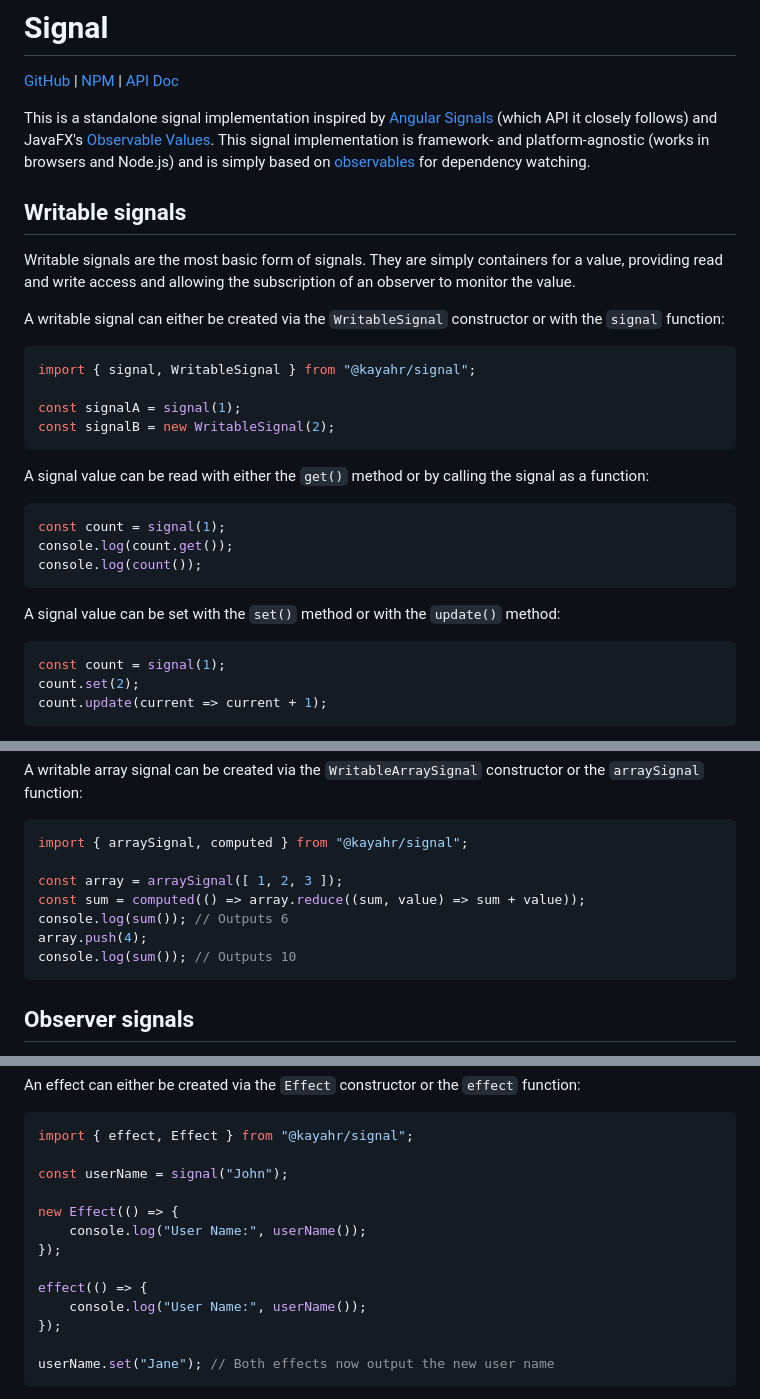
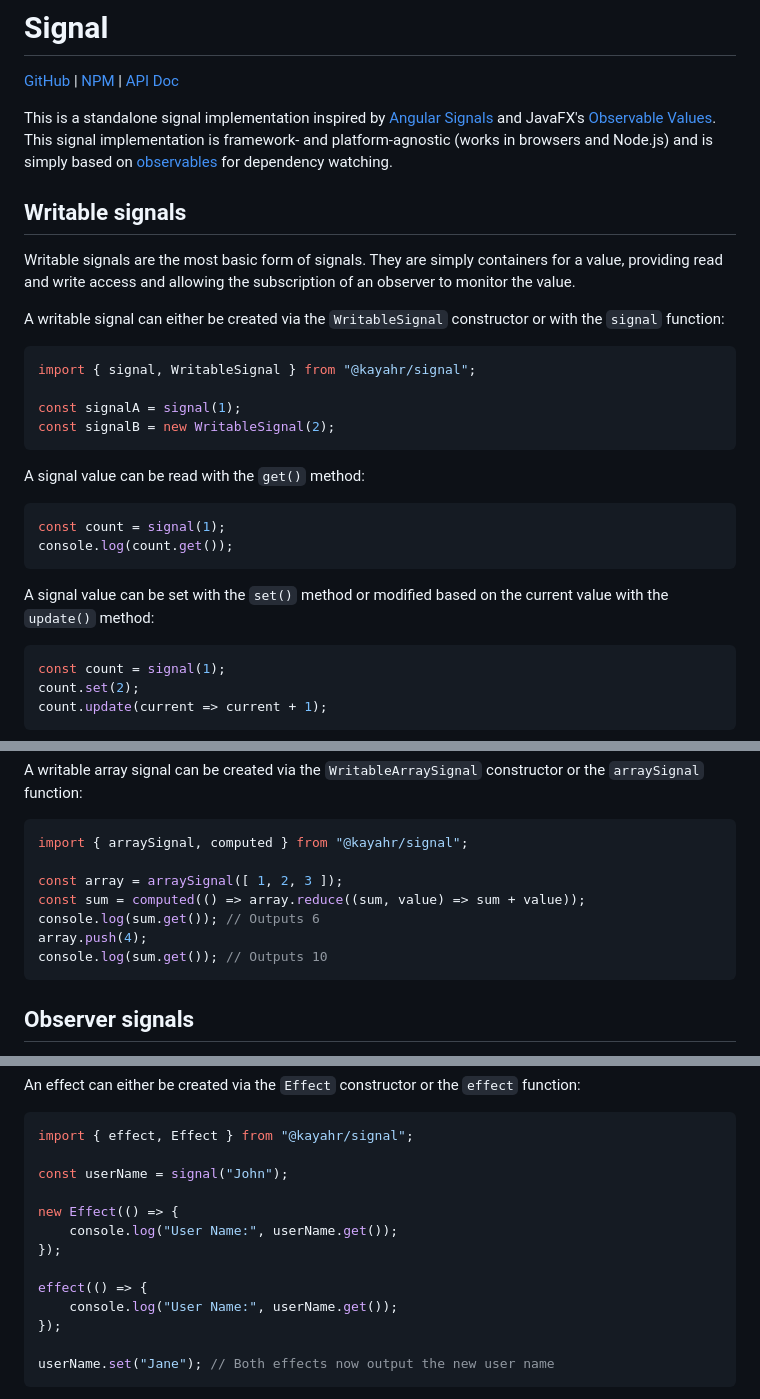
Before and after one commit to kayahr/signal, a Markdown page: README.md, 3 parts joined by grey strips. GitHub-like rendering.

````diff
--- a/README.md
+++ b/README.md
@@ -2,7 +2,7 @@
 
 [GitHub] | [NPM] | [API Doc]
 
-This is a standalone signal implementation inspired by [Angular Signals] (which API it closely follows) and JavaFX's [Observable Values]. This signal implementation is framework- and platform-agnostic (works in browsers and Node.js) and is simply based on [observables] for dependency watching.
+This is a standalone signal implementation inspired by [Angular Signals] and JavaFX's [Observable Values]. This signal implementation is framework- and platform-agnostic (works in browsers and Node.js) and is simply based on [observables] for dependency watching.
 
 
 ## Writable signals
@@ -18,15 +18,14 @@ const signalA = signal(1);
 const signalB = new WritableSignal(2);
 ```
 
-A signal value can be read with either the `get()` method or by calling the signal as a function:
+A signal value can be read with the `get()` method:
 
 ```typescript
 const count = signal(1);
 console.log(count.get());
-console.log(count());
 ```
 
-A signal value can be set with the `set()` method or with the `update()` method:
+A signal value can be set with the `set()` method or modified based on the current value with the `update()` method:
 
 ```typescript
 const count = signal(1);
@@ -99,9 +98,9 @@ import { arraySignal, computed } from "@kayahr/signal";
 
 const array = arraySignal([ 1, 2, 3 ]);
 const sum = computed(() => array.reduce((sum, value) => sum + value));
-console.log(sum()); // Outputs 6
+console.log(sum.get()); // Outputs 6
 array.push(4);
-console.log(sum()); // Outputs 10
+console.log(sum.get()); // Outputs 10
 ```
 
 
@@ -154,11 +153,11 @@ import { effect, Effect } from "@kayahr/signal";
 const userName = signal("John");
 
 new Effect(() => {
-    console.log("User Name:", userName());
+    console.log("User Name:", userName.get());
 });
 
 effect(() => {
-    console.log("User Name:", userName());
+    console.log("User Name:", userName.get());
 });
 
 userName.set("Jane"); // Both effects now output the new user name
````
Also changed, not shown: other parts of README.md (+13 -13 lines).
